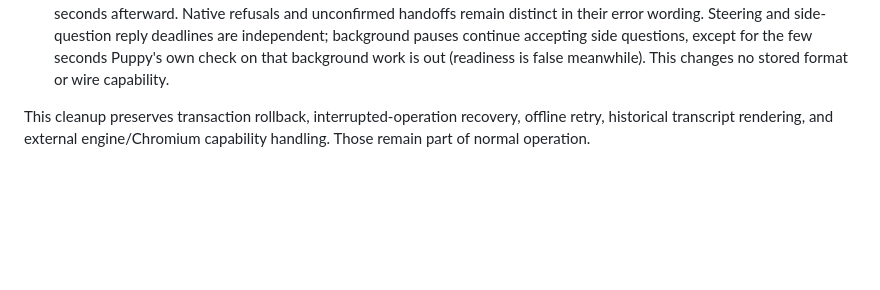
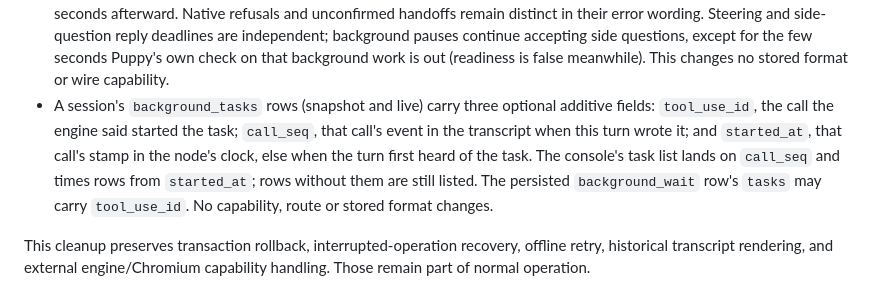
Before and after one commit to JPITSG/Puppy, a Markdown page: docs/current-contract.md, the part around the change. Drawn GitHub-style; blank space fills up the shorter version.

```diff
--- a/docs/current-contract.md
+++ b/docs/current-contract.md
@@ -196,6 +196,14 @@ still contain a value written before that release.
   background pauses continue accepting side questions, except for the few
   seconds Puppy's own check on that background work is out (readiness is
   false meanwhile). This changes no stored format or wire capability.
+- A session's `background_tasks` rows (snapshot and live) carry three optional
+  additive fields: `tool_use_id`, the call the engine said started the task;
+  `call_seq`, that call's event in the transcript when this turn wrote it; and
+  `started_at`, that call's stamp in the node's clock, else when the turn
+  first heard of the task. The console's task list lands on `call_seq` and
+  times rows from `started_at`; rows without them are still listed. The
+  persisted `background_wait` row's `tasks` may carry `tool_use_id`. No
+  capability, route or stored format changes.
 
 This cleanup preserves transaction rollback, interrupted-operation recovery,
 offline retry, historical transcript rendering, and external engine/Chromium
```
Also changed, not shown: README.md (+10 -6 lines), assets/desktop-dark.png, assets/desktop-light.png, assets/mobile-dark-sidebar.png, assets/mobile-dark.png, assets/mobile-light.png, 8 other files.
